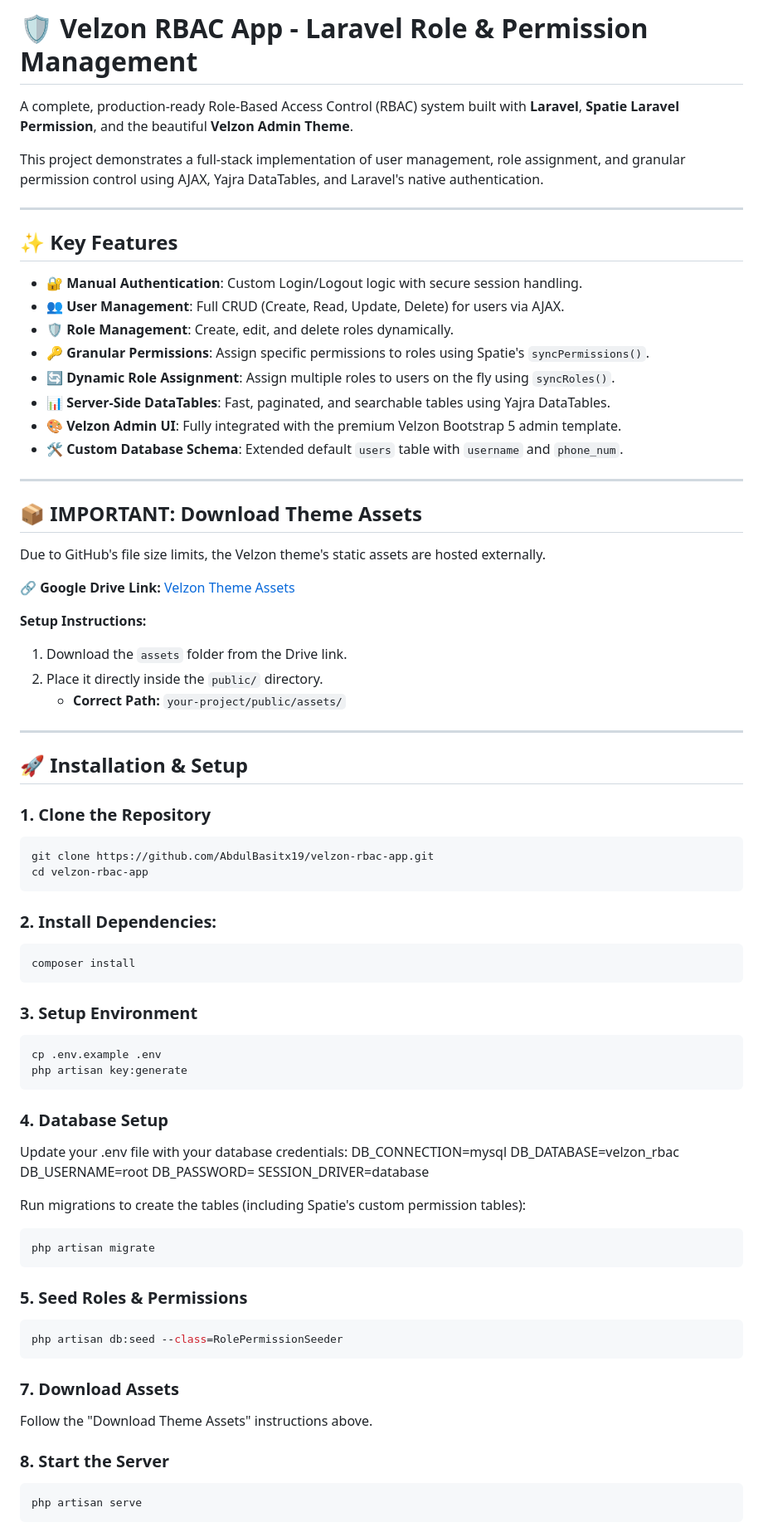
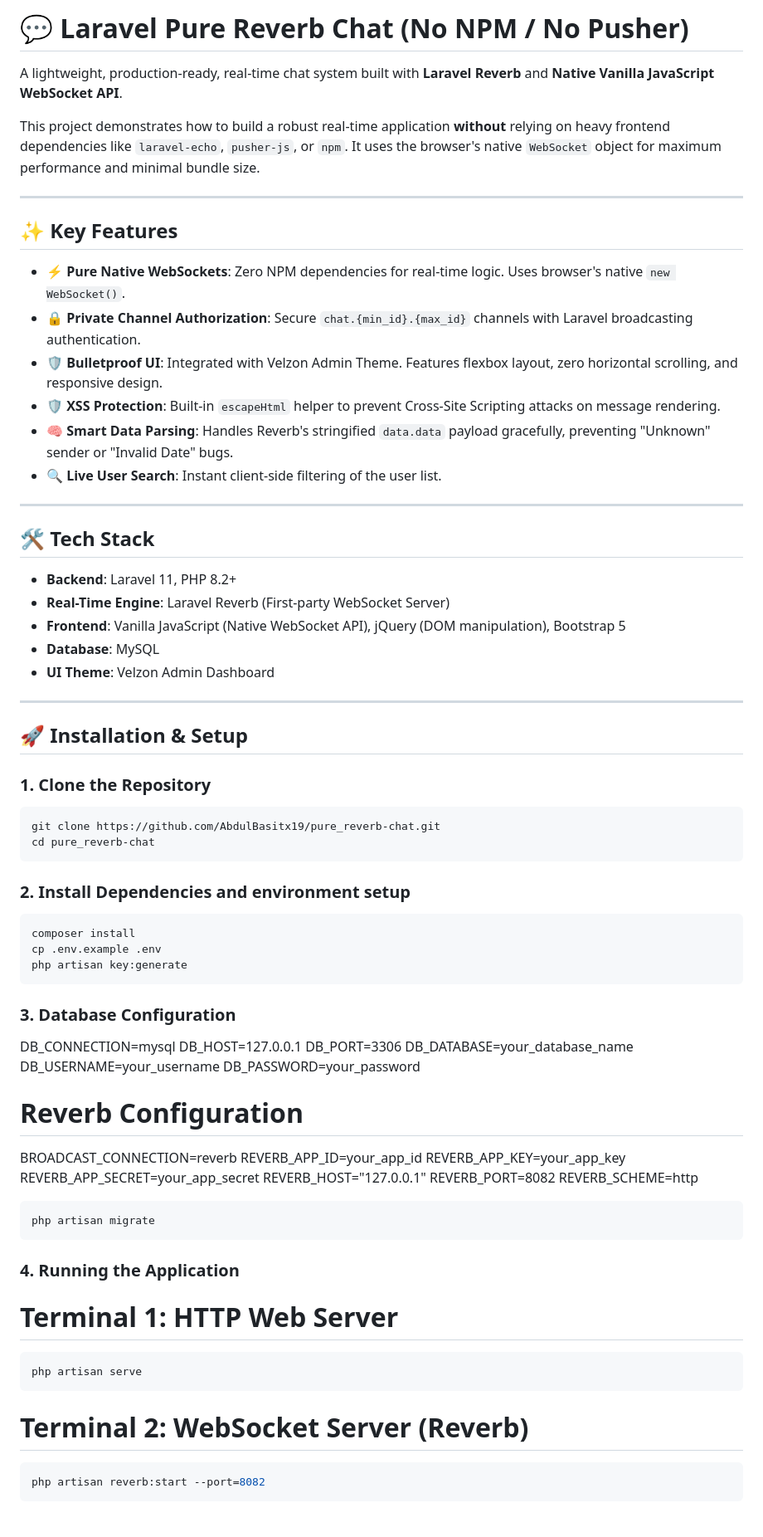
Before and after one commit to AbdulBasitx19/pure_reverb-chat, a Markdown page: README.md, the part around one of its changes. Shown at 83% size. GitHub-like rendering.

Commit message:
doc: create complete readme guide for the project

````diff
--- a/README.md
+++ b/README.md
@@ -1,34 +1,29 @@
-# 🛡️ Velzon RBAC App - Laravel Role & Permission Management
+# 💬 Laravel Pure Reverb Chat (No NPM / No Pusher)
 
-A complete, production-ready Role-Based Access Control (RBAC) system built with **Laravel**, **Spatie Laravel Permission**, and the beautiful **Velzon Admin Theme**.
+A lightweight, production-ready, real-time chat system built with **Laravel Reverb** and **Native Vanilla JavaScript WebSocket API**.
 
-This project demonstrates a full-stack implementation of user management, role assignment, and granular permission control using AJAX, Yajra DataTables, and Laravel's native authentication.
+This project demonstrates how to build a robust real-time application **without** relying on heavy frontend dependencies like `laravel-echo`, `pusher-js`, or `npm`. It uses the browser's native `WebSocket` object for maximum performance and minimal bundle size.
 
 ---
 
 ## ✨ Key Features
 
-- 🔐 **Manual Authentication**: Custom Login/Logout logic with secure session handling.
-- 👥 **User Management**: Full CRUD (Create, Read, Update, Delete) for users via AJAX.
-- 🛡️ **Role Management**: Create, edit, and delete roles dynamically.
-- 🔑 **Granular Permissions**: Assign specific permissions to roles using Spatie's `syncPermissions()`.
-- 🔄 **Dynamic Role Assignment**: Assign multiple roles to users on the fly using `syncRoles()`.
-- 📊 **Server-Side DataTables**: Fast, paginated, and searchable tables using Yajra DataTables.
-- 🎨 **Velzon Admin UI**: Fully integrated with the premium Velzon Bootstrap 5 admin template.
-- 🛠️ **Custom Database Schema**: Extended default `users` table with `username` and `phone_num`.
+- ⚡ **Pure Native WebSockets**: Zero NPM dependencies for real-time logic. Uses browser's native `new WebSocket()`.
+- 🔒 **Private Channel Authorization**: Secure `chat.{min_id}.{max_id}` channels with Laravel broadcasting authentication.
+- 🛡️ **Bulletproof UI**: Integrated with Velzon Admin Theme. Features flexbox layout, zero horizontal scrolling, and responsive design.
+- 🛡️ **XSS Protection**: Built-in `escapeHtml` helper to prevent Cross-Site Scripting attacks on message rendering.
+- 🧠 **Smart Data Parsing**: Handles Reverb's stringified `data.data` payload gracefully, preventing "Unknown" sender or "Invalid Date" bugs.
+- 🔍 **Live User Search**: Instant client-side filtering of the user list.
 
 ---
 
-## 📦 IMPORTANT: Download Theme Assets
+## 🛠️ Tech Stack
 
-Due to GitHub's file size limits, the Velzon theme's static assets are hosted externally.
-
-🔗 **Google Drive Link:** [Velzon Theme Assets](https://drive.google.com/drive/folders/1m_QJfs4-TQ0vzx1bCQw_AeKkJceOPkSG?usp=sharing)
-
-**Setup Instructions:**
-1. Download the `assets` folder from the Drive link.
-2. Place it directly inside the `public/` directory.
-   - **Correct Path:** `your-project/public/assets/`
+- **Backend**: Laravel 11, PHP 8.2+
+- **Real-Time Engine**: Laravel Reverb (First-party WebSocket Server)
+- **Frontend**: Vanilla JavaScript (Native WebSocket API), jQuery (DOM manipulation), Bootstrap 5
+- **Database**: MySQL
+- **UI Theme**: Velzon Admin Dashboard
 
 ---
 
@@ -36,43 +31,44 @@ Due to GitHub's file size limits, the Velzon theme's static assets are hosted ex
 
 ### 1. Clone the Repository
 ```bash
-git clone https://github.com/AbdulBasitx19/velzon-rbac-app.git
-cd velzon-rbac-app
+git clone https://github.com/AbdulBasitx19/pure_reverb-chat.git
+cd pure_reverb-chat
 ```
-### 2. Install Dependencies:
+### 2. Install Dependencies and environment setup
 ```bash
 composer install
-```
-
-### 3. Setup Environment
-```bash
 cp .env.example .env
 php artisan key:generate
 ```
+### 3. Database Configuration
+DB_CONNECTION=mysql
+DB_HOST=127.0.0.1
+DB_PORT=3306
+DB_DATABASE=your_database_name
+DB_USERNAME=your_username
+DB_PASSWORD=your_password
 
-### 4. Database Setup
-Update your .env file with your database credentials:
-    DB_CONNECTION=mysql
-    DB_DATABASE=velzon_rbac
-    DB_USERNAME=root
-    DB_PASSWORD=
-    SESSION_DRIVER=database
+# Reverb Configuration
+BROADCAST_CONNECTION=reverb
+REVERB_APP_ID=your_app_id
+REVERB_APP_KEY=your_app_key
+REVERB_APP_SECRET=your_app_secret
+REVERB_HOST="127.0.0.1"
+REVERB_PORT=8082
+REVERB_SCHEME=http
 
-Run migrations to create the tables (including Spatie's custom permission tables):
 ```bash
 php artisan migrate
 ```
 
-### 5. Seed Roles & Permissions
-```bash
-php artisan db:seed --class=RolePermissionSeeder
-```
+### 4. Running the Application
 
-### 7. Download Assets
-Follow the "Download Theme Assets" instructions above.
-
-### 8. Start the Server
+# Terminal 1: HTTP Web Server
 ```bash
 php artisan serve
 ```
+# Terminal 2: WebSocket Server (Reverb)
+```bash
+php artisan reverb:start --port=8082
+```
 
````
Also changed, not shown: other parts of README.md (+8 -25 lines).
